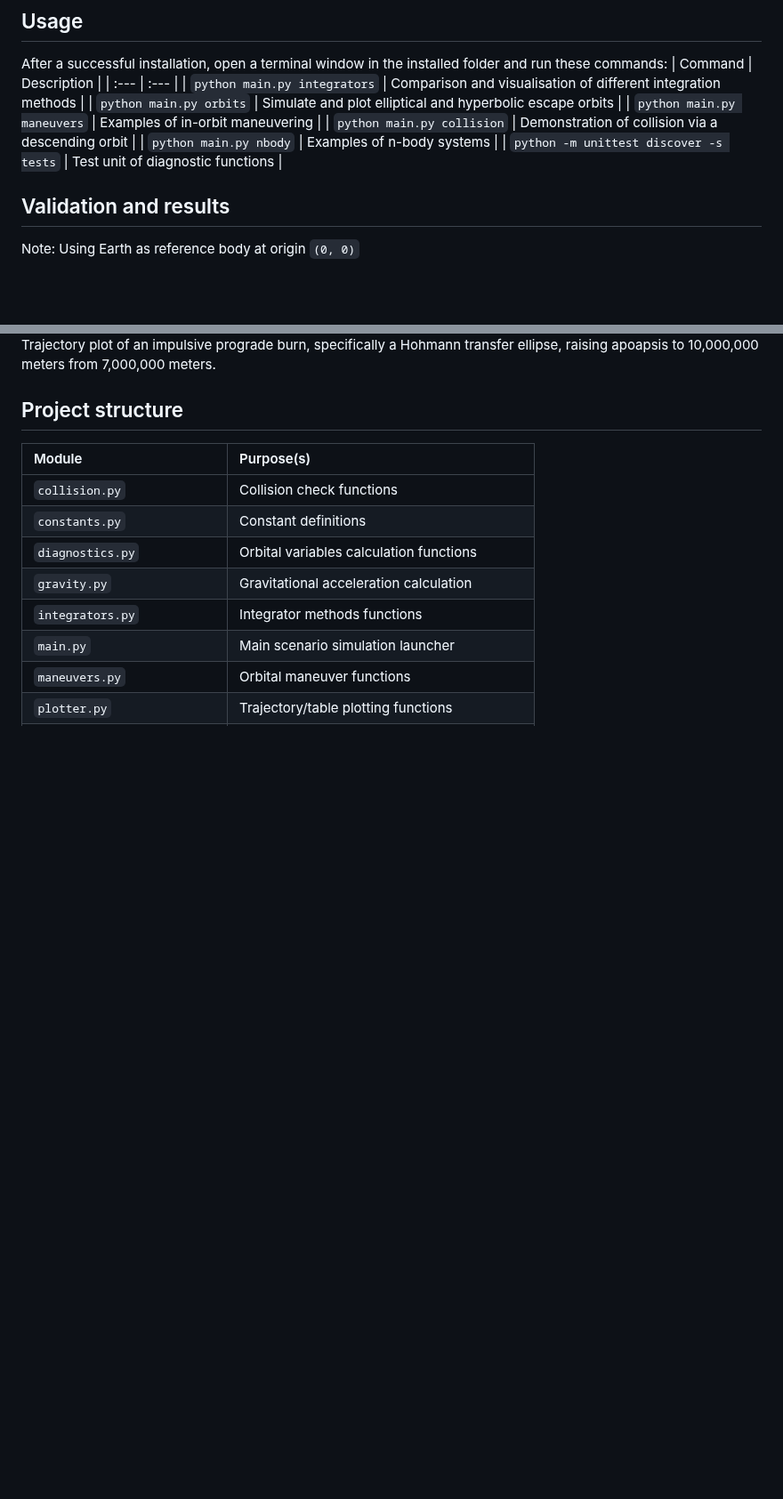
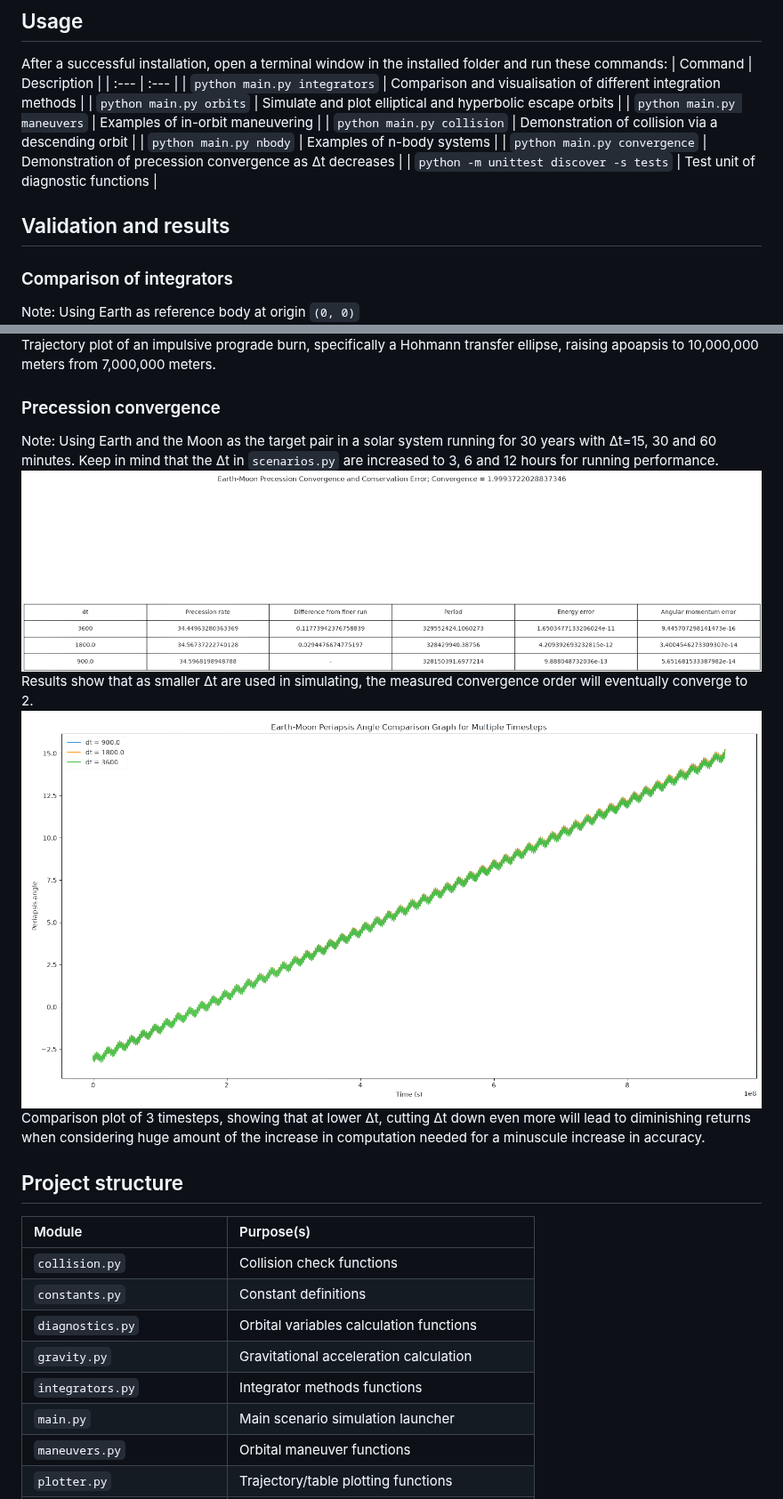
Before and after one commit to Modemsorn158/Orbit-Simulator, a Markdown page: README.md, 2 parts joined by grey strips. Shown at 89% size. GitHub-like rendering; pictures changed too: scenario_plots/convergence_example_1.png (added), scenario_plots/convergence_example_2.png (added); blank space fills up the shorter version.

Commit message:
Add precession convergence study

```diff
--- a/README.md
+++ b/README.md
@@ -38,13 +38,21 @@ After a successful installation, open a terminal window in the installed folder
 | `python main.py maneuvers` | Examples of in-orbit maneuvering |
 | `python main.py collision` | Demonstration of collision via a descending orbit |
 | `python main.py nbody` | Examples of n-body systems |
+| `python main.py convergence` | Demonstration of precession convergence as Δt decreases |
 | `python -m unittest discover -s tests` | Test unit of diagnostic functions |
 ## Validation and results
+### Comparison of integrators
 Note: Using Earth as reference body at origin `(0, 0)`
 ![Integrator trajectory comparison](scenario_plots/integrator_validation_6.png)
 Results show Velocity Verlet reaches a drift of `0.0000273%` at `Δt=30` over the tested parameters, followed by Semi-Implicit Euler with `0.1046%`, and lastly Forward Euler with a `23.82%` drift.
 ![Hohmann transfer ellipse from 7,000,000m to a 10,000,000m orbit](scenario_plots/maneuver_example_2.png)
 Trajectory plot of an impulsive prograde burn, specifically a Hohmann transfer ellipse, raising apoapsis to 10,000,000 meters from 7,000,000 meters.
+### Precession convergence
+Note: Using Earth and the Moon as the target pair in a solar system running for 30 years with Δt=15, 30 and 60 minutes. Keep in mind that the Δt in `scenarios.py` are increased to 3, 6 and 12 hours for running performance.
+![Earth-Moon precession convergence and conservation table](scenario_plots/convergence_example_1.png)
+Results show that as smaller Δt are used in simulating, the measured convergence order will eventually converge to 2.
+![Earth-Moon periapsis angle comparison for multiple timesteps](scenario_plots/convergence_example_2.png)
+Comparison plot of 3 timesteps, showing that at lower Δt, cutting Δt down even more will lead to diminishing returns when considering huge amount of the increase in computation needed for a minuscule increase in accuracy.
 ## Project structure
 | Module | Purpose(s) |
 | :--- | :--- |
```
Also changed, not shown: 3 other files.
